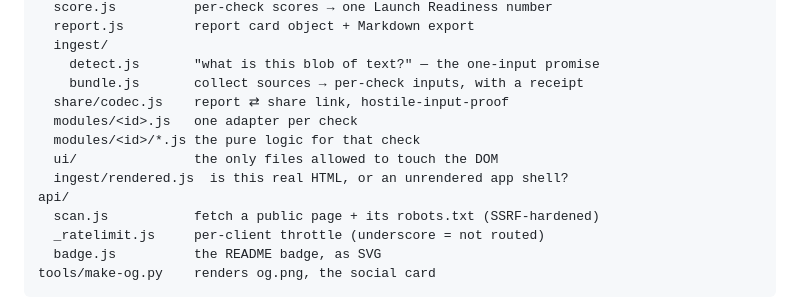
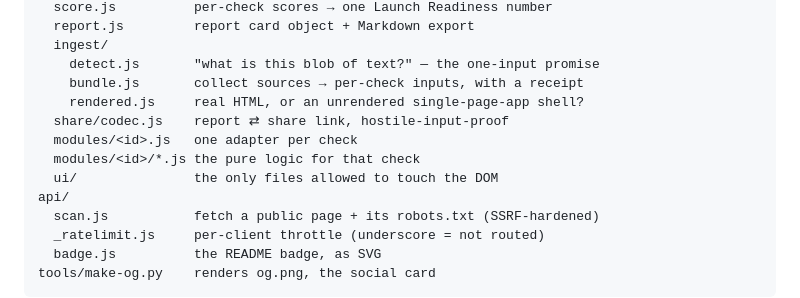
Before and after one commit to Dukotah/vibecheck, a Markdown page: README.md, the part around the change. Drawn GitHub-style.

Commit message:
docs: put rendered.js with its siblings in the file tree
Co-Authored-By: Claude Opus 5 (1M context) <noreply@anthropic.com>

```diff
--- a/README.md
+++ b/README.md
@@ -130,11 +130,11 @@ src/
   ingest/
     detect.js       "what is this blob of text?" — the one-input promise
     bundle.js       collect sources → per-check inputs, with a receipt
+    rendered.js     real HTML, or an unrendered single-page-app shell?
   share/codec.js    report ⇄ share link, hostile-input-proof
   modules/<id>.js   one adapter per check
   modules/<id>/*.js the pure logic for that check
   ui/               the only files allowed to touch the DOM
-  ingest/rendered.js  is this real HTML, or an unrendered app shell?
 api/
   scan.js           fetch a public page + its robots.txt (SSRF-hardened)
   _ratelimit.js     per-client throttle (underscore = not routed)
```
